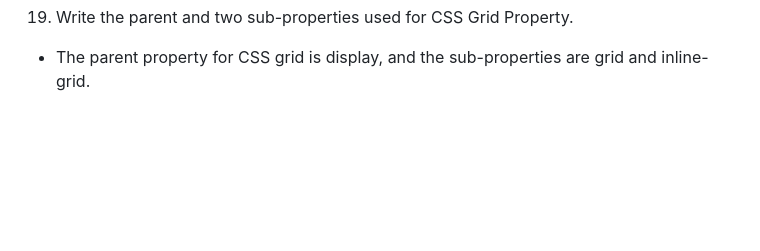
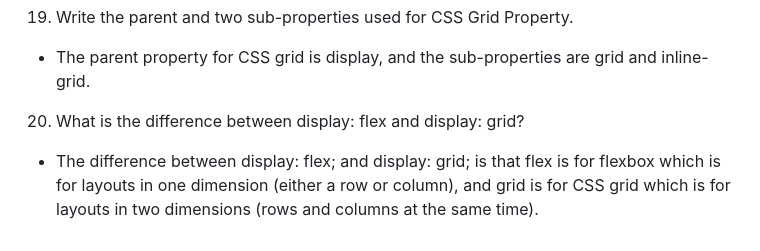
Before and after one commit to Eust0013/reference-website, a Markdown page: README.md, the part around the change. Rendered like a GitHub page; blank space fills up the shorter version.

Commit message:
Answer question 20

```diff
--- a/README.md
+++ b/README.md
@@ -75,3 +75,5 @@ display: flex;.
 - CSS grid offers a grid-based way to layout your site with rows and columns, making it easier to design web pages without having to use floats and positioning.
 19. Write the parent and two sub-properties used for CSS Grid Property.
 - The parent property for CSS grid is display, and the sub-properties are grid and inline-grid.
+20. What is the difference between display: flex and display: grid?
+- The difference between display: flex; and display: grid; is that flex is for flexbox which is for layouts in one dimension (either a row or column), and grid is for CSS grid which is for layouts in two dimensions (rows and columns at the same time).
```
